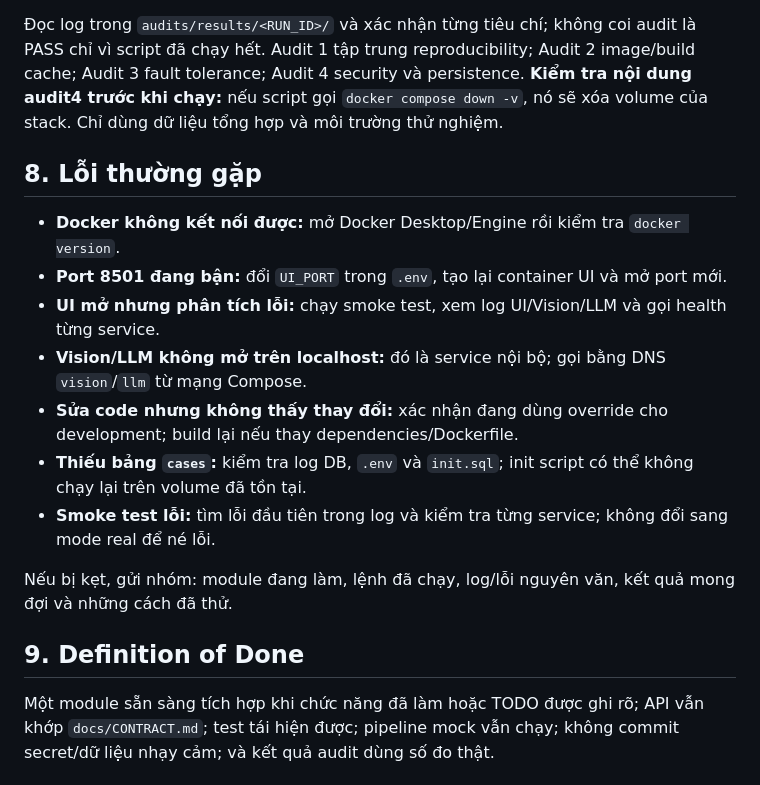
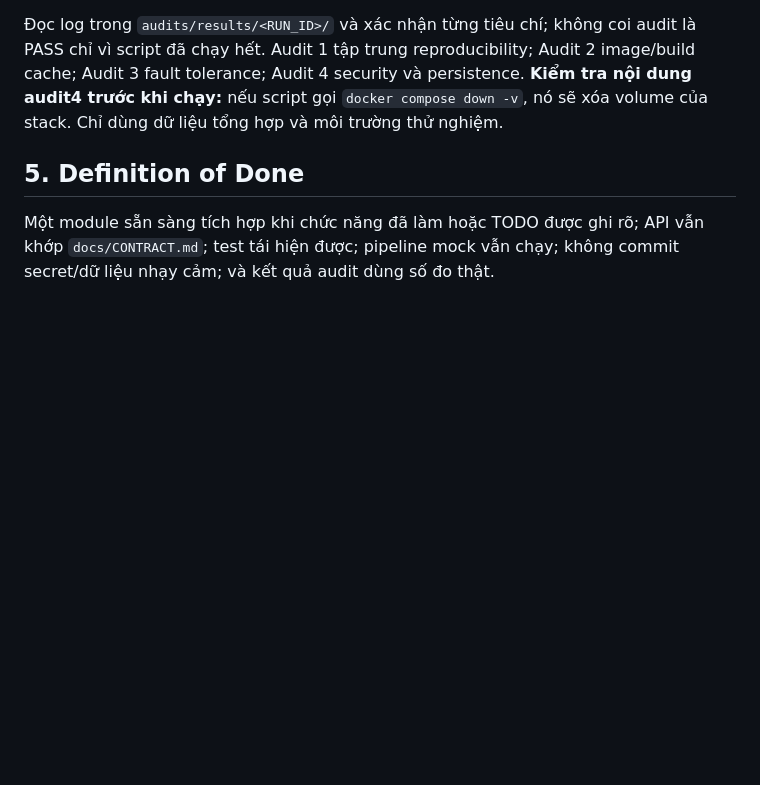
Before and after one commit to AIVIETNAM-AIO-khaisiubeo/DockerApplication, a Markdown page: docs/TEAM_GUIDE.md, the part around the change. Rendered like a GitHub page; blank space fills up the shorter version.

Commit message:
Revise TEAM_GUIDE.md structure and content
Updated the team guide to include a new section on 'Definition of Done' and removed the section on common errors.

```diff
--- a/docs/TEAM_GUIDE.md
+++ b/docs/TEAM_GUIDE.md
@@ -202,19 +202,7 @@ Hoặc `bash audits/run_all.sh`.
 
 Đọc log trong `audits/results/<RUN_ID>/` và xác nhận từng tiêu chí; không coi audit là PASS chỉ vì script đã chạy hết. Audit 1 tập trung reproducibility; Audit 2 image/build cache; Audit 3 fault tolerance; Audit 4 security và persistence. **Kiểm tra nội dung audit4 trước khi chạy:** nếu script gọi `docker compose down -v`, nó sẽ xóa volume của stack. Chỉ dùng dữ liệu tổng hợp và môi trường thử nghiệm.
 
-## 8. Lỗi thường gặp
-
-- **Docker không kết nối được:** mở Docker Desktop/Engine rồi kiểm tra `docker version`.
-- **Port 8501 đang bận:** đổi `UI_PORT` trong `.env`, tạo lại container UI và mở port mới.
-- **UI mở nhưng phân tích lỗi:** chạy smoke test, xem log UI/Vision/LLM và gọi health từng service.
-- **Vision/LLM không mở trên localhost:** đó là service nội bộ; gọi bằng DNS `vision`/`llm` từ mạng Compose.
-- **Sửa code nhưng không thấy thay đổi:** xác nhận đang dùng override cho development; build lại nếu thay dependencies/Dockerfile.
-- **Thiếu bảng `cases`:** kiểm tra log DB, `.env` và `init.sql`; init script có thể không chạy lại trên volume đã tồn tại.
-- **Smoke test lỗi:** tìm lỗi đầu tiên trong log và kiểm tra từng service; không đổi sang mode real để né lỗi.
-
-Nếu bị kẹt, gửi nhóm: module đang làm, lệnh đã chạy, log/lỗi nguyên văn, kết quả mong đợi và những cách đã thử.
-
-## 9. Definition of Done
+## 5. Definition of Done
 
 Một module sẵn sàng tích hợp khi chức năng đã làm hoặc TODO được ghi rõ; API vẫn khớp `docs/CONTRACT.md`; test tái hiện được; pipeline mock vẫn chạy; không commit secret/dữ liệu nhạy cảm; và kết quả audit dùng số đo thật.
 
```
